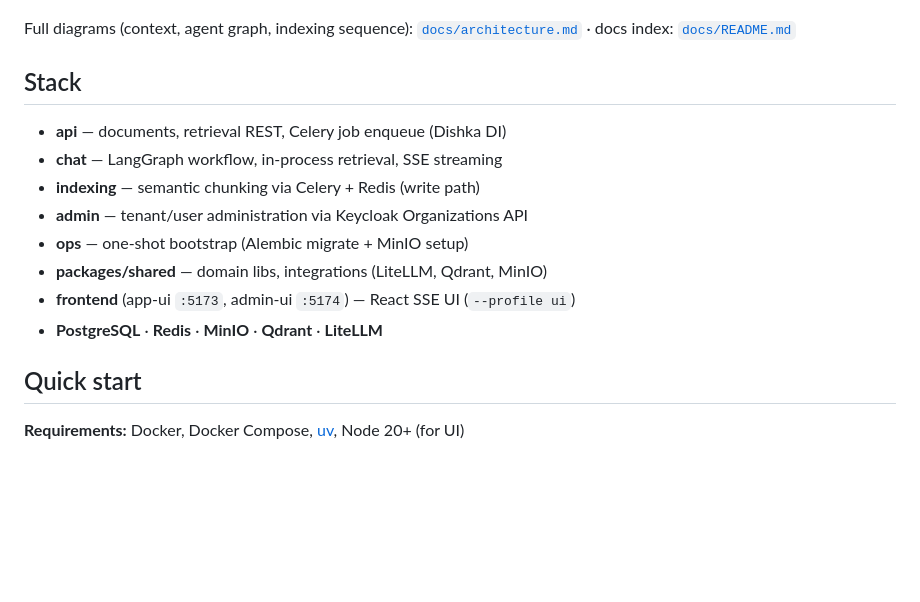
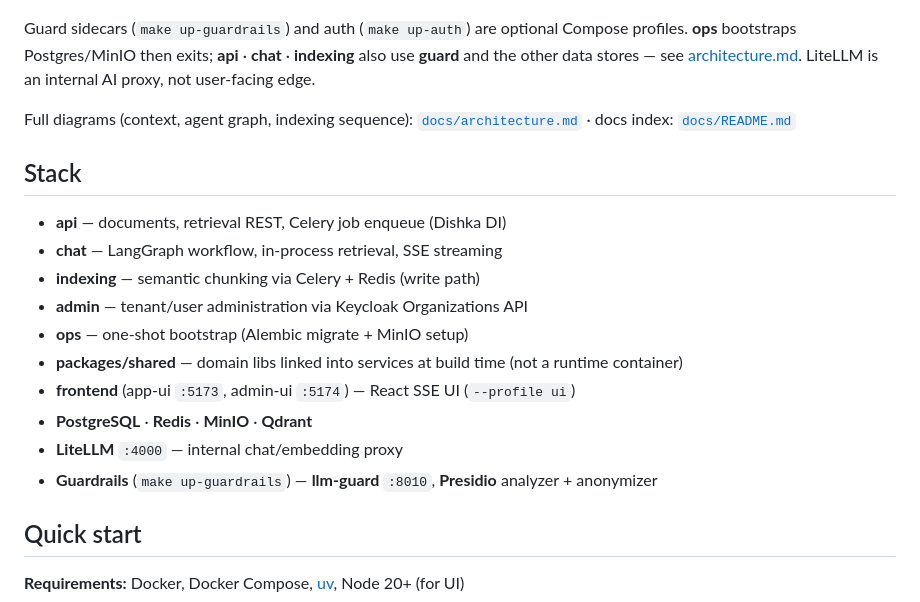
Before and after one commit to krlybnd/squint-genai, a Markdown page: README.md, the part around one of its changes. GitHub-like rendering; blank space fills up the shorter version.

````diff
--- a/README.md
+++ b/README.md
@@ -129,4 +115,6 @@ flowchart TB
 ```
+
+Guard sidecars (`make up-guardrails`) and auth (`make up-auth`) are optional Compose profiles. **ops** bootstraps Postgres/MinIO then exits; **api** · **chat** · **indexing** also use **guard** and the other data stores — see [architecture.md](docs/architecture.md). LiteLLM is an internal AI proxy, not user-facing edge.
 
 Full diagrams (context, agent graph, indexing sequence): [`docs/architecture.md`](docs/architecture.md) · docs index: [`docs/README.md`](docs/README.md)
 
@@ -137,9 +125,11 @@ Full diagrams (context, agent graph, indexing sequence): [`docs/architecture.md`
 - **indexing** — semantic chunking via Celery + Redis (write path)
 - **admin** — tenant/user administration via Keycloak Organizations API
 - **ops** — one-shot bootstrap (Alembic migrate + MinIO setup)
-- **packages/shared** — domain libs, integrations (LiteLLM, Qdrant, MinIO)
+- **packages/shared** — domain libs linked into services at build time (not a runtime container)
 - **frontend** (app-ui `:5173`, admin-ui `:5174`) — React SSE UI (`--profile ui`)
-- **PostgreSQL** · **Redis** · **MinIO** · **Qdrant** · **LiteLLM**
+- **PostgreSQL** · **Redis** · **MinIO** · **Qdrant**
+- **LiteLLM** `:4000` — internal chat/embedding proxy
+- **Guardrails** (`make up-guardrails`) — **llm-guard** `:8010`, **Presidio** analyzer + anonymizer
 
 ## Quick start
 
````
Also changed, not shown: other parts of README.md (+11 -25 lines), docs/architecture.md (+32 -42 lines).
